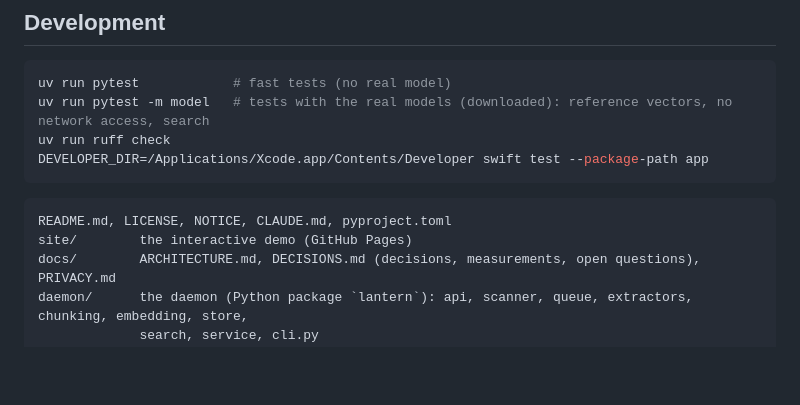
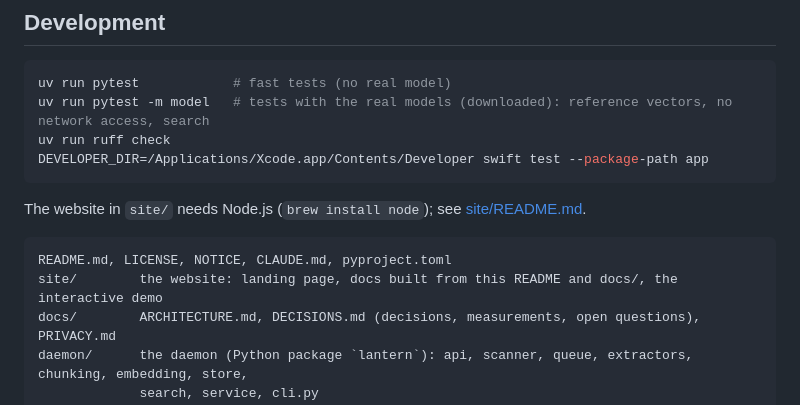
Before and after one commit to misterekkk/lantern, a Markdown page: README.md, the part around the change. Rendered like a GitHub page; blank space fills up the shorter version.

Commit message:
docs: the website in README and PRIVACY
Co-Authored-By: Claude Opus 5.5 <noreply@anthropic.com>

````diff
--- a/README.md
+++ b/README.md
@@ -426,9 +426,11 @@ uv run ruff check
 DEVELOPER_DIR=/Applications/Xcode.app/Contents/Developer swift test --package-path app
 ```
 
+The website in `site/` needs Node.js (`brew install node`); see [site/README.md](site/README.md).
+
 ```
 README.md, LICENSE, NOTICE, CLAUDE.md, pyproject.toml
-site/        the interactive demo (GitHub Pages)
+site/        the website: landing page, docs built from this README and docs/, the interactive demo
 docs/        ARCHITECTURE.md, DECISIONS.md (decisions, measurements, open questions), PRIVACY.md
 daemon/      the daemon (Python package `lantern`): api, scanner, queue, extractors, chunking, embedding, store,
              search, service, cli.py
````
Also changed, not shown: docs/PRIVACY.md (+4 -3 lines).
